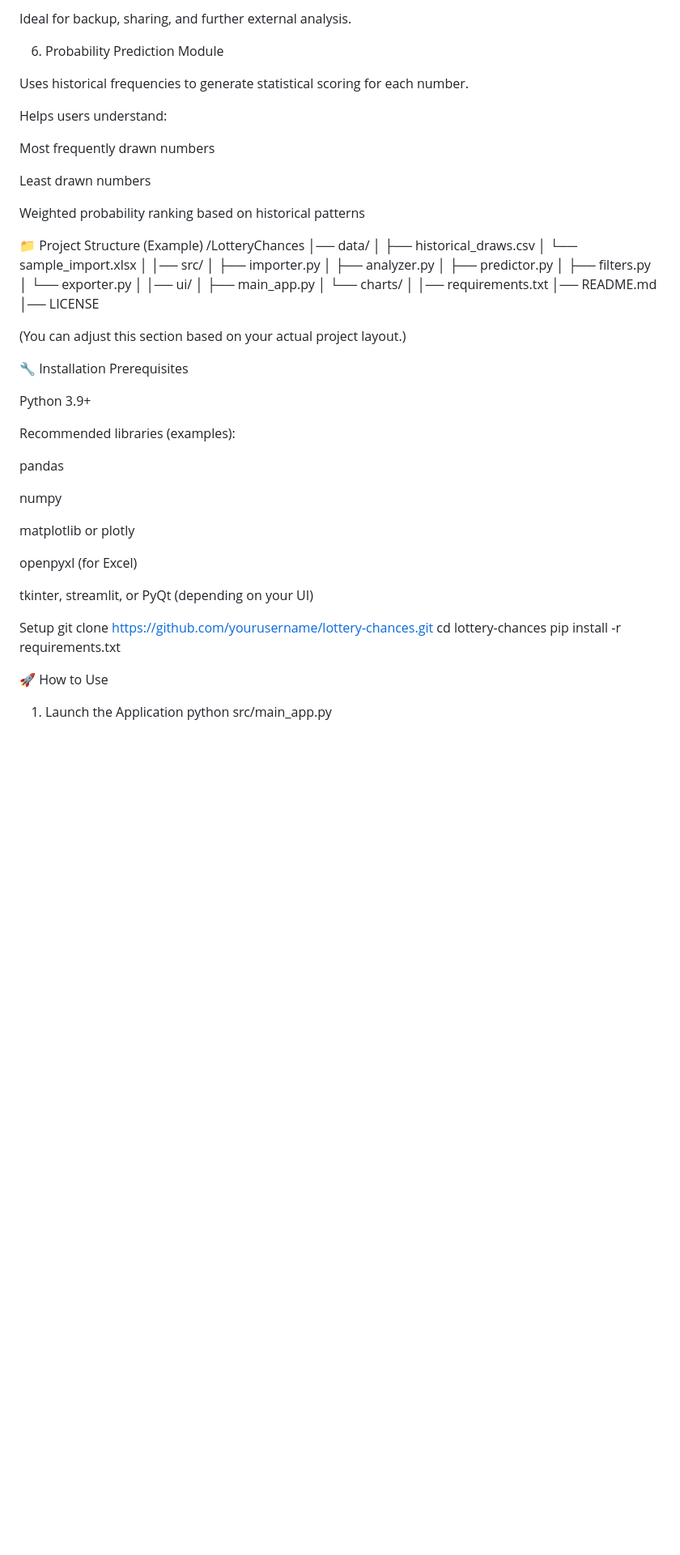
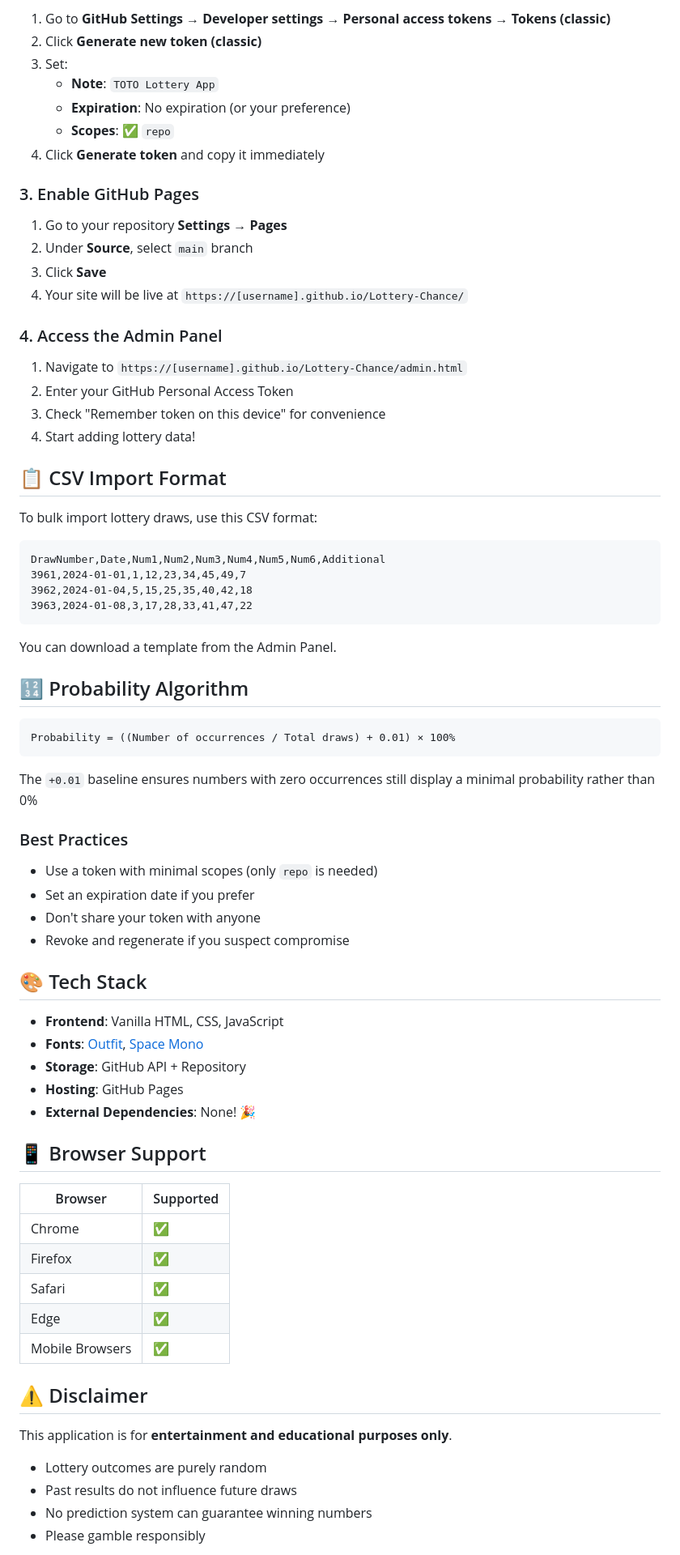
Before and after one commit to MacClaren15/Lottery-Chance, a Markdown page: README.md, the part around one of its changes. Shown at 81% size. Drawn GitHub-style; blank space fills up the shorter version.

````diff
--- a/README.md
+++ b/README.md
@@ -40,65 +78,77 @@ Export your entire dataset — including custom-added entries — into CSV or Ex
 
-Ideal for backup, sharing, and further external analysis.
+1. Go to **GitHub Settings** → **Developer settings** → **Personal access tokens** → **Tokens (classic)**
+2. Click **Generate new token (classic)**
+3. Set:
+   - **Note**: `TOTO Lottery App`
+   - **Expiration**: No expiration (or your preference)
+   - **Scopes**: ✅ `repo`
+4. Click **Generate token** and copy it immediately
 
-6. Probability Prediction Module
+### 3. Enable GitHub Pages
 
-Uses historical frequencies to generate statistical scoring for each number.
+1. Go to your repository **Settings** → **Pages**
+2. Under **Source**, select `main` branch
+3. Click **Save**
+4. Your site will be live at `https://[username].github.io/Lottery-Chance/`
 
-Helps users understand:
+### 4. Access the Admin Panel
 
-Most frequently drawn numbers
+1. Navigate to `https://[username].github.io/Lottery-Chance/admin.html`
+2. Enter your GitHub Personal Access Token
+3. Check "Remember token on this device" for convenience
+4. Start adding lottery data!
 
-Least drawn numbers
+## 📋 CSV Import Format
 
-Weighted probability ranking based on historical patterns
+To bulk import lottery draws, use this CSV format:
 
-📁 Project Structure (Example)
-/LotteryChances
-│── data/
-│   ├── historical_draws.csv
-│   └── sample_import.xlsx
-│
-│── src/
-│   ├── importer.py
-│   ├── analyzer.py
-│   ├── predictor.py
-│   ├── filters.py
-│   └── exporter.py
-│
-│── ui/
-│   ├── main_app.py
-│   └── charts/
-│
-│── requirements.txt
-│── README.md
-│── LICENSE
+```csv
+DrawNumber,Date,Num1,Num2,Num3,Num4,Num5,Num6,Additional
+3961,2024-01-01,1,12,23,34,45,49,7
+3962,2024-01-04,5,15,25,35,40,42,18
+3963,2024-01-08,3,17,28,33,41,47,22
+```
 
+You can download a template from the Admin Panel.
 
-(You can adjust this section based on your actual project layout.)
+## 🔢 Probability Algorithm
 
-🔧 Installation
-Prerequisites
+```
+Probability = ((Number of occurrences / Total draws) + 0.01) × 100%
+```
 
-Python 3.9+
+The `+0.01` baseline ensures numbers with zero occurrences still display a minimal probability rather than 0%
 
-Recommended libraries (examples):
+### Best Practices
+- Use a token with minimal scopes (only `repo` is needed)
+- Set an expiration date if you prefer
+- Don't share your token with anyone
+- Revoke and regenerate if you suspect compromise
 
-pandas
+## 🎨 Tech Stack
 
-numpy
+- **Frontend**: Vanilla HTML, CSS, JavaScript
+- **Fonts**: [Outfit](https://fonts.google.com/specimen/Outfit), [Space Mono](https://fonts.google.com/specimen/Space+Mono)
+- **Storage**: GitHub API + Repository
+- **Hosting**: GitHub Pages
+- **External Dependencies**: None! 🎉
 
-matplotlib or plotly
+## 📱 Browser Support
 
-openpyxl (for Excel)
+| Browser | Supported |
+|---------|-----------|
+| Chrome | ✅ |
+| Firefox | ✅ |
+| Safari | ✅ |
+| Edge | ✅ |
+| Mobile Browsers | ✅ |
 
-tkinter, streamlit, or PyQt (depending on your UI)
+## ⚠️ Disclaimer
 
-Setup
-git clone https://github.com/yourusername/lottery-chances.git
-cd lottery-chances
-pip install -r requirements.txt
+This application is for **entertainment and educational purposes only**.
 
-🚀 How to Use
-1. Launch the Application
-python src/main_app.py
+- Lottery outcomes are purely random
+- Past results do not influence future draws
+- No prediction system can guarantee winning numbers
+- Please gamble responsibly
 
````
Also changed, not shown: other parts of README.md (+72 -89 lines).
